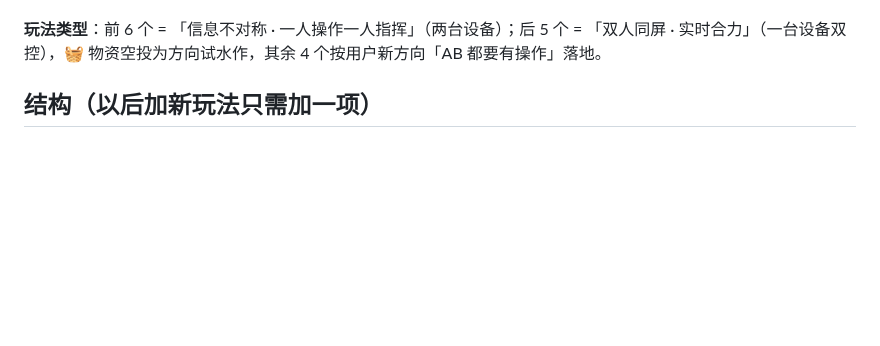
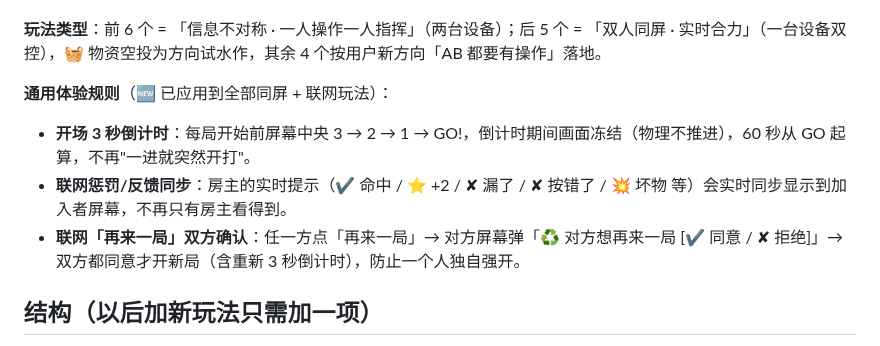
Before and after one commit to loran-F/roomlab, a Markdown page: README.md, the part around the change. GitHub-like rendering; blank space fills up the shorter version.

Commit message:
v9: sync README (countdown/guest-feedback/mutual-restart)

```diff
--- a/README.md
+++ b/README.md
@@ -34,6 +34,11 @@
 **所有玩法零后端**：迷宫固定图、转盘用指令卡（口头报卡号）、剪线口头报色、对暗号用固定密码本、锅炉区间为设备标准 40~60（两端一致）、记忆暗格由 A 端生成 + B 端纯记录、同屏玩法（物资空投/护盾/抬梁/节拍/架桥）用**单设备双人同屏**（共用角色需实时同步，零后端下两台设备无法同步 → 样板阶段一台设备两人各按半边，微信小游戏最终联网后上双机）——同步全走语音。
 
 **玩法类型**：前 6 个 = 「信息不对称 · 一人操作一人指挥」（两台设备）；后 5 个 = 「双人同屏 · 实时合力」（一台设备双控），🧺 物资空投为方向试水作，其余 4 个按用户新方向「AB 都要有操作」落地。
+
+**通用体验规则**（🆕 已应用到全部同屏 + 联网玩法）：
+- **开场 3 秒倒计时**：每局开始前屏幕中央 3 → 2 → 1 → GO!，倒计时期间画面冻结（物理不推进），60 秒从 GO 起算，不再"一进就突然开打"。
+- **联网惩罚/反馈同步**：房主的实时提示（✔ 命中 / ⭐ +2 / ✘ 漏了 / ✘ 按错了 / 💥 坏物 等）会实时同步显示到加入者屏幕，不再只有房主看得到。
+- **联网「再来一局」双方确认**：任一方点「再来一局」→ 对方屏幕弹「♻️ 对方想再来一局 [✔ 同意 / ✘ 拒绝]」→ 双方都同意才开新局（含重新 3 秒倒计时），防止一个人独自强开。
 
 ## 结构（以后加新玩法只需加一项）
 
```
